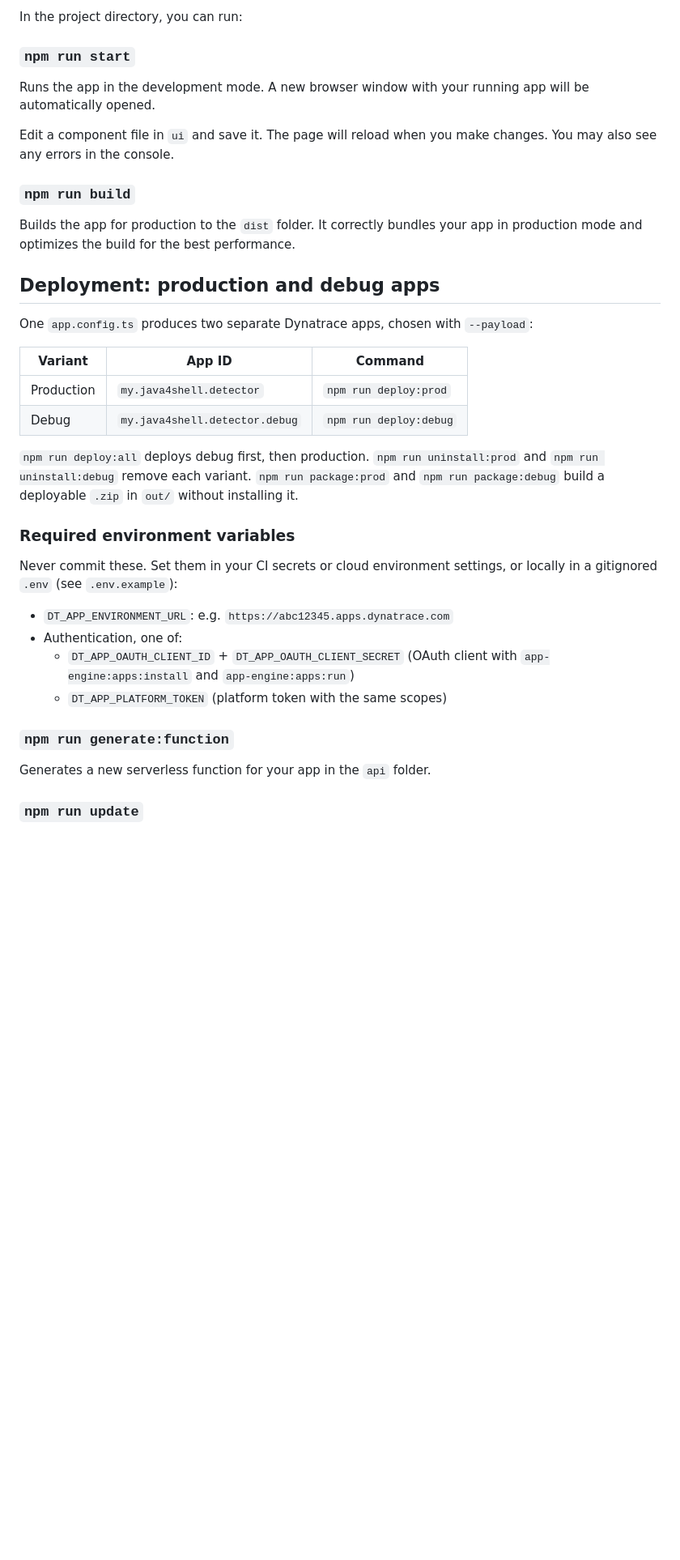
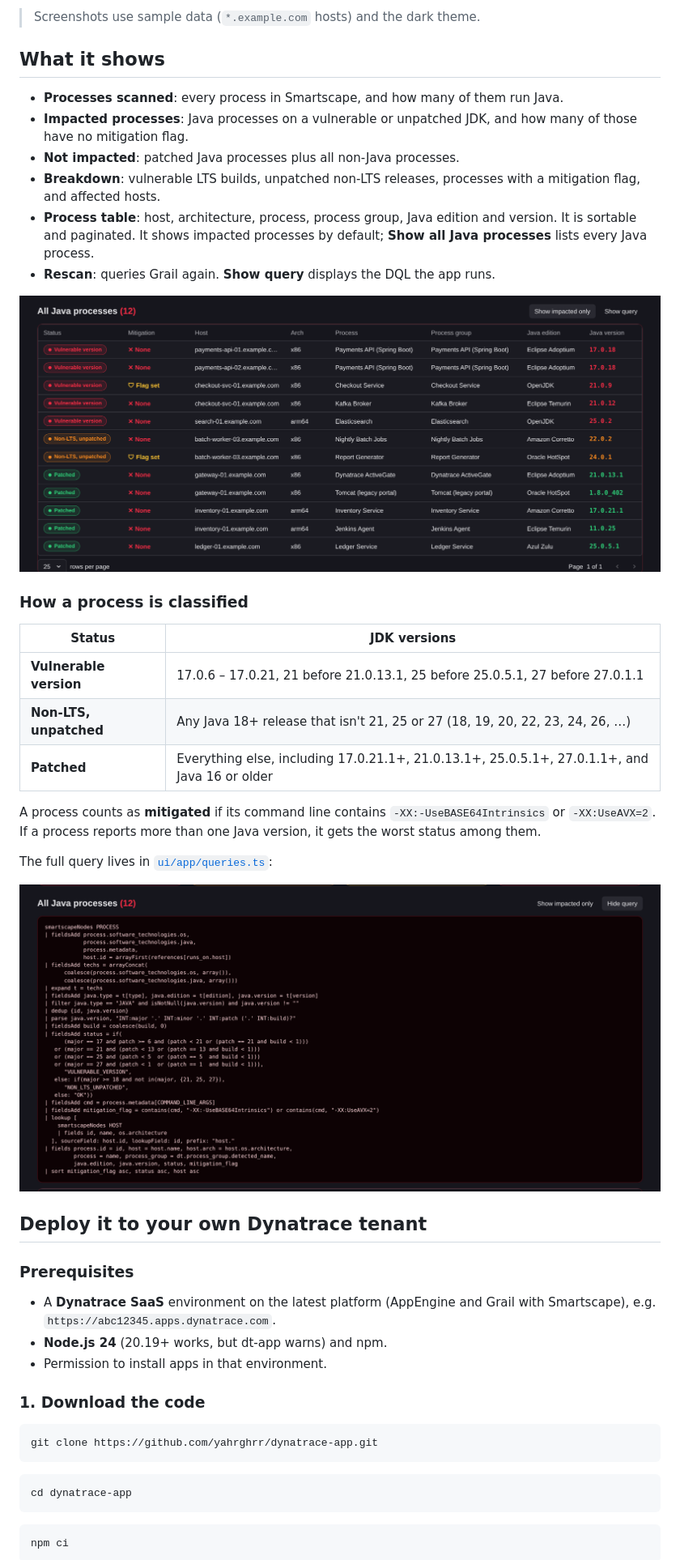
Before and after one commit to yahrghrr/dynatrace-app-java4shell, a Markdown page: README.md, the part around one of its changes. Shown at 81% size. Drawn GitHub-style; pictures changed too: docs/screenshots/all-java-processes.png (added), docs/screenshots/dql-query.png (added); blank space fills up the shorter version.

````diff
--- a/README.md
+++ b/README.md
@@ -8,40 +10,53 @@ It uses React in combination with TypeScript, to provide great developer experie
 
-In the project directory, you can run:
+> Screenshots use sample data (`*.example.com` hosts) and the dark theme.
 
-### `npm run start`
+## What it shows
 
-Runs the app in the development mode. A new browser window with your running app will be automatically opened.
+- **Processes scanned**: every process in Smartscape, and how many of them run Java.
+- **Impacted processes**: Java processes on a vulnerable or unpatched JDK, and how many of those have no mitigation flag.
+- **Not impacted**: patched Java processes plus all non-Java processes.
+- **Breakdown**: vulnerable LTS builds, unpatched non-LTS releases, processes with a mitigation flag, and affected hosts.
+- **Process table**: host, architecture, process, process group, Java edition and version. It is sortable and
+  paginated. It shows impacted processes by default; **Show all Java processes** lists every Java process.
+- **Rescan**: queries Grail again. **Show query** displays the DQL the app runs.
 
-Edit a component file in `ui` and save it. The page will reload when you make changes. You may also see any errors in the console.
+![All Java processes table](docs/screenshots/all-java-processes.png)
 
-### `npm run build`
+### How a process is classified
 
-Builds the app for production to the `dist` folder. It correctly bundles your app in production mode and optimizes the build for the best performance.
+| Status | JDK versions |
+| --- | --- |
+| **Vulnerable version** | 17.0.6 – 17.0.21, 21 before 21.0.13.1, 25 before 25.0.5.1, 27 before 27.0.1.1 |
+| **Non-LTS, unpatched** | Any Java 18+ release that isn't 21, 25 or 27 (18, 19, 20, 22, 23, 24, 26, …) |
+| **Patched** | Everything else, including 17.0.21.1+, 21.0.13.1+, 25.0.5.1+, 27.0.1.1+, and Java 16 or older |
 
-## Deployment: production and debug apps
+A process counts as **mitigated** if its command line contains `-XX:-UseBASE64Intrinsics` or `-XX:UseAVX=2`.
+If a process reports more than one Java version, it gets the worst status among them.
 
-One `app.config.ts` produces two separate Dynatrace apps, chosen with `--payload`:
+The full query lives in [`ui/app/queries.ts`](ui/app/queries.ts):
 
-| Variant | App ID | Command |
-|---|---|---|
-| Production | `my.java4shell.detector` | `npm run deploy:prod` |
-| Debug | `my.java4shell.detector.debug` | `npm run deploy:debug` |
+![The DQL detection query, shown in the app](docs/screenshots/dql-query.png)
 
-`npm run deploy:all` deploys debug first, then production. `npm run uninstall:prod` and `npm run uninstall:debug` remove each variant.
-`npm run package:prod` and `npm run package:debug` build a deployable `.zip` in `out/` without installing it.
+## Deploy it to your own Dynatrace tenant
 
-### Required environment variables
+### Prerequisites
 
-Never commit these. Set them in your CI secrets or cloud environment settings, or locally in a gitignored `.env` (see `.env.example`):
+- A **Dynatrace SaaS** environment on the latest platform (AppEngine and Grail with Smartscape),
+  e.g. `https://abc12345.apps.dynatrace.com`.
+- **Node.js 24** (20.19+ works, but dt-app warns) and npm.
+- Permission to install apps in that environment.
 
-- `DT_APP_ENVIRONMENT_URL`: e.g. `https://abc12345.apps.dynatrace.com`
-- Authentication, one of:
-  - `DT_APP_OAUTH_CLIENT_ID` + `DT_APP_OAUTH_CLIENT_SECRET` (OAuth client with `app-engine:apps:install` and `app-engine:apps:run`)
-  - `DT_APP_PLATFORM_TOKEN` (platform token with the same scopes)
+### 1. Download the code
 
-### `npm run generate:function`
+```bash
+git clone https://github.com/yahrghrr/dynatrace-app.git
+```
 
-Generates a new serverless function for your app in the `api` folder.
+```bash
+cd dynatrace-app
+```
 
-### `npm run update`
+```bash
+npm ci
+```
 
````
Also changed, not shown: other parts of README.md (+102 -12 lines), 1 other file.
